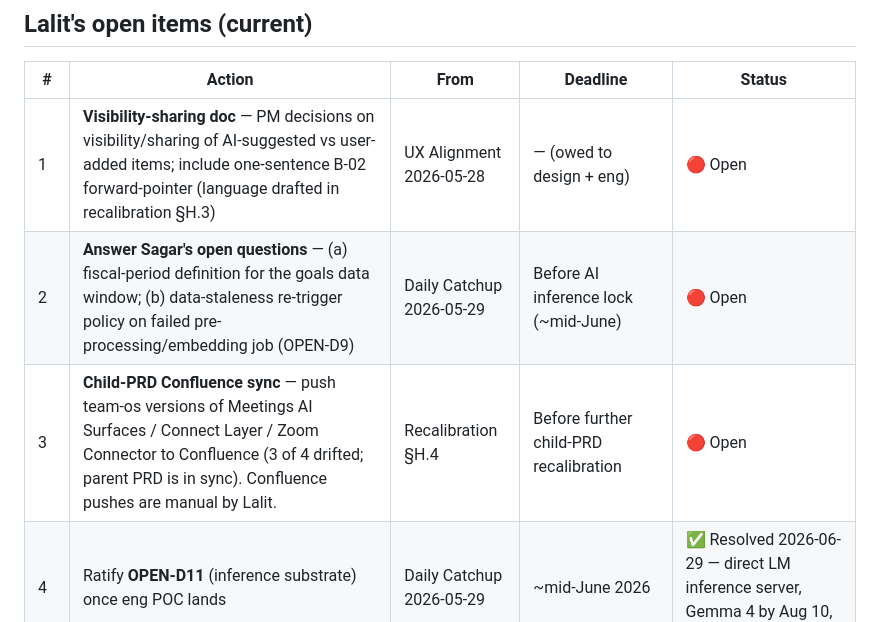
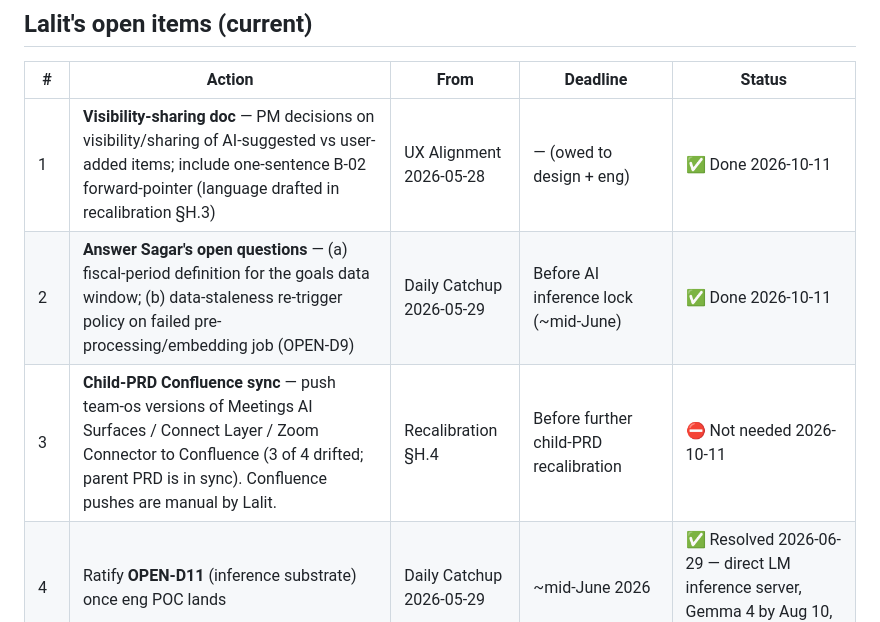
Before and after one commit to bw-lalitmaharana/team-os, a Markdown page: product/meeting-transcripts/open-actions.md, the part around one of its changes. Rendered like a GitHub page.

```diff
--- a/product/meeting-transcripts/open-actions.md
+++ b/product/meeting-transcripts/open-actions.md
@@ -6,8 +6,8 @@ Updated after each `/meeting-debrief`. Sorted by priority. **Refreshed 2026-06-0
 
 | # | Action | From | Deadline | Status |
 |---|--------|------|----------|--------|
-| 1 | **Visibility-sharing doc** — PM decisions on visibility/sharing of AI-suggested vs user-added items; include one-sentence B-02 forward-pointer (language drafted in recalibration §H.3) | UX Alignment 2026-05-28 | — (owed to design + eng) | 🔴 Open |
-| 2 | **Answer Sagar's open questions** — (a) fiscal-period definition for the goals data window; (b) data-staleness re-trigger policy on failed pre-processing/embedding job (OPEN-D9) | Daily Catchup 2026-05-29 | Before AI inference lock (~mid-June) | 🔴 Open |
-| 3 | **Child-PRD Confluence sync** — push team-os versions of Meetings AI Surfaces / Connect Layer / Zoom Connector to Confluence (3 of 4 drifted; parent PRD is in sync). Confluence pushes are manual by Lalit. | Recalibration §H.4 | Before further child-PRD recalibration | 🔴 Open |
+| 1 | **Visibility-sharing doc** — PM decisions on visibility/sharing of AI-suggested vs user-added items; include one-sentence B-02 forward-pointer (language drafted in recalibration §H.3) | UX Alignment 2026-05-28 | — (owed to design + eng) | ✅ Done 2026-10-11 |
+| 2 | **Answer Sagar's open questions** — (a) fiscal-period definition for the goals data window; (b) data-staleness re-trigger policy on failed pre-processing/embedding job (OPEN-D9) | Daily Catchup 2026-05-29 | Before AI inference lock (~mid-June) | ✅ Done 2026-10-11 |
+| 3 | **Child-PRD Confluence sync** — push team-os versions of Meetings AI Surfaces / Connect Layer / Zoom Connector to Confluence (3 of 4 drifted; parent PRD is in sync). Confluence pushes are manual by Lalit. | Recalibration §H.4 | Before further child-PRD recalibration | ⛔ Not needed 2026-10-11 |
 | 4 | Ratify **OPEN-D11** (inference substrate) once eng POC lands | Daily Catchup 2026-05-29 | ~mid-June 2026 | ✅ Resolved 2026-06-29 — direct LM inference server, Gemma 4 by Aug 10, 64K ctx |
 | 5 | **Design walkthrough with Harshini (Mon 6/9)** → sit with Anuj, break updated designs into stories | Daily Catchup 6/5 | 6/9 | ✅ Done — design sessions 6/11, 6/23, 6/25 finalized the AI surface (5 tags, recap/prep schema); Figma = source of truth |
```
Also changed, not shown: other parts of product/meeting-transcripts/open-actions.md (+30 -30 lines).
